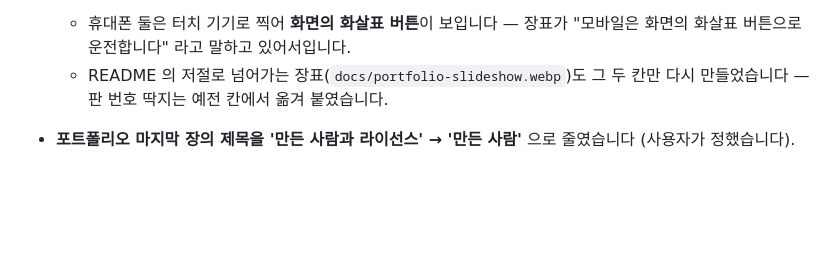
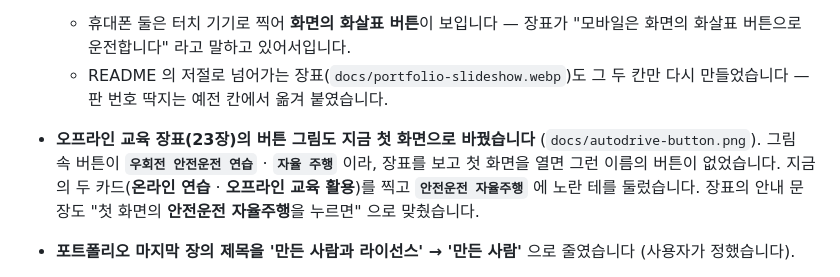
Before and after one commit to goodpjw2008/Project_AI-SafeDrive, a Markdown page: CHANGELOG.md, the part around the change. Drawn GitHub-style; blank space fills up the shorter version.

Commit message:
오프라인 교육 장표의 버튼 그림을 지금 첫 화면으로 바꾼다
그림 속 버튼이 '우회전 안전운전 연습' 과 '자율 주행' 이라, 장표를 보고
첫 화면을 열면 그런 이름의 버튼이 없었다. 지금의 두 카드를 찍고
'안전운전 자율주행' 에 노란 테를 둘렀다. 장표의 안내 문장도 맞췄다.

```diff
--- a/CHANGELOG.md
+++ b/CHANGELOG.md
@@ -76,6 +76,8 @@
 - **기기 목업 그림 안의 화면도 지금 화면으로 갈아 끼웠습니다** (`docs/platforms.png` — 포트폴리오 11장 · 22장). 모니터와 휴대폰 안에 든 화면이 이름을 바꾸기 전에 찍은 것이라 **`우회전 Level1`** 과 말풍선의 옛 배지가 그대로 남아 있었습니다. 원본 파일이 없어, 기기 테두리 · 상태 표시줄 · 아래 버튼은 그대로 두고 **게임 화면 셋(PC · 휴대폰 세로 · 휴대폰 가로)만** 새로 찍어 넣었습니다.
   - 휴대폰 둘은 터치 기기로 찍어 **화면의 화살표 버튼**이 보입니다 — 장표가 "모바일은 화면의 화살표 버튼으로 운전합니다" 라고 말하고 있어서입니다.
   - README 의 저절로 넘어가는 장표(`docs/portfolio-slideshow.webp`)도 그 두 칸만 다시 만들었습니다 — 판 번호 딱지는 예전 칸에서 옮겨 붙였습니다.
+
+- **오프라인 교육 장표(23장)의 버튼 그림도 지금 첫 화면으로 바꿨습니다** (`docs/autodrive-button.png`). 그림 속 버튼이 **`우회전 안전운전 연습`** · **`자율 주행`** 이라, 장표를 보고 첫 화면을 열면 그런 이름의 버튼이 없었습니다. 지금의 두 카드(**온라인 연습** · **오프라인 교육 활용**)를 찍고 **`안전운전 자율주행`** 에 노란 테를 둘렀습니다. 장표의 안내 문장도 "첫 화면의 **안전운전 자율주행**을 누르면" 으로 맞췄습니다.
 
 - **포트폴리오 마지막 장의 제목을 '만든 사람과 라이선스' → '만든 사람'** 으로 줄였습니다 (사용자가 정했습니다).
 
```
Also changed, not shown: docs/autodrive-button.png, docs/slides/23-offline.png, 1 other file.
